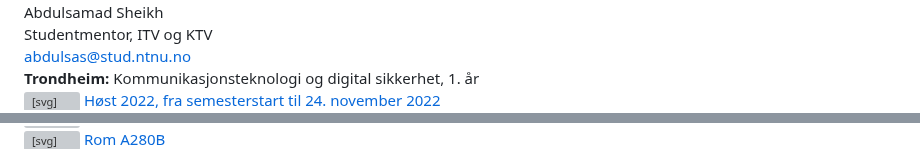
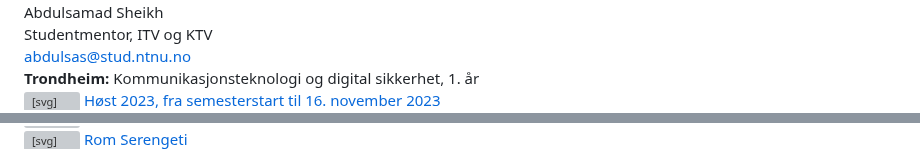
Before and after one commit to falkr/iik-edu, a Markdown page: pages/studentmentorer.md, 2 parts joined by grey strips. Rendered like a GitHub page; grey boxes are pictures that could not be loaded.

```diff
--- a/pages/studentmentorer.md
+++ b/pages/studentmentorer.md
@@ -82,7 +82,7 @@ Her er en oversikt over mentorene, tid og sted:
 	  <svg xmlns="http://www.w3.org/2000/svg" width="16" height="16" fill="currentColor" class="bi bi-calendar3" viewBox="0 0 16 16">
 		<path d="M14 0H2a2 2 0 0 0-2 2v12a2 2 0 0 0 2 2h12a2 2 0 0 0 2-2V2a2 2 0 0 0-2-2zM1 3.857C1 3.384 1.448 3 2 3h12c.552 0 1 .384 1 .857v10.286c0 .473-.448.857-1 .857H2c-.552 0-1-.384-1-.857V3.857z"/>
 		<path d="M6.5 7a1 1 0 1 0 0-2 1 1 0 0 0 0 2zm3 0a1 1 0 1 0 0-2 1 1 0 0 0 0 2zm3 0a1 1 0 1 0 0-2 1 1 0 0 0 0 2zm-9 3a1 1 0 1 0 0-2 1 1 0 0 0 0 2zm3 0a1 1 0 1 0 0-2 1 1 0 0 0 0 2zm3 0a1 1 0 1 0 0-2 1 1 0 0 0 0 2zm3 0a1 1 0 1 0 0-2 1 1 0 0 0 0 2zm-9 3a1 1 0 1 0 0-2 1 1 0 0 0 0 2zm3 0a1 1 0 1 0 0-2 1 1 0 0 0 0 2zm3 0a1 1 0 1 0 0-2 1 1 0 0 0 0 2z"/>
-	  </svg> Høst 2022, fra semesterstart til 24. november 2022
+	  </svg> Høst 2023, fra semesterstart til 16. november 2023
 	</a>
   </div>
   <div class="list-group-item">
@@ -97,6 +97,6 @@ Her er en oversikt over mentorene, tid og sted:
 		<svg xmlns="http://www.w3.org/2000/svg" width="20" height="20" fill="currentColor" class="bi bi-geo-alt-fill" viewBox="0 0 20 20">
 		  <path d="M8 16s6-5.686 6-10A6 6 0 0 0 2 6c0 4.314 6 10 6 10zm0-7a3 3 0 1 1 0-6 3 3 0 0 1 0 6z"></path>
-		  </svg> Rom A280B
+		  </svg> Rom Serengeti
 	  </a>
   </div>
   <div class="card person-card list-group-item" style="border-radius:0px">
```
Also changed, not shown: other parts of pages/studentmentorer.md (+11 -14 lines).
